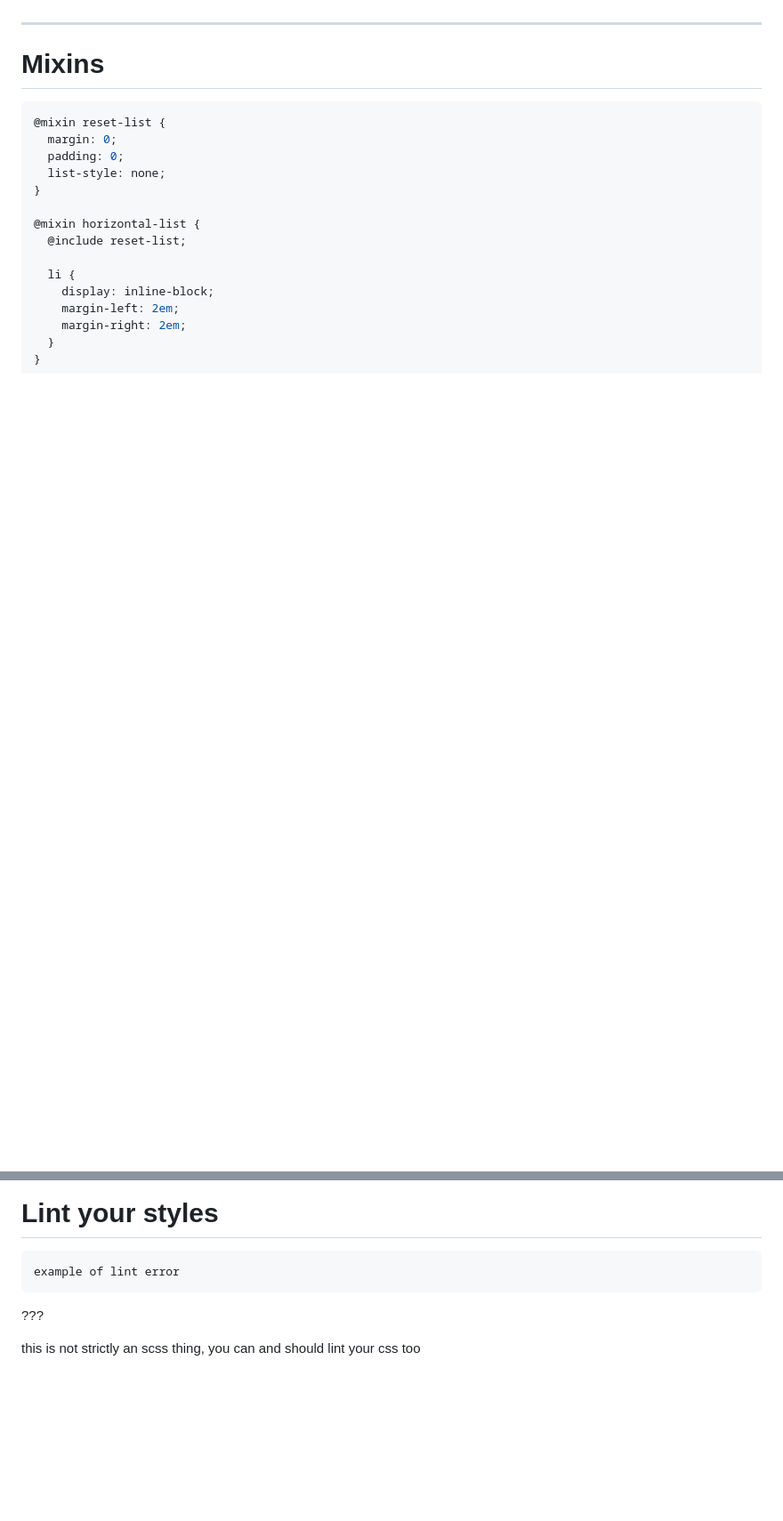
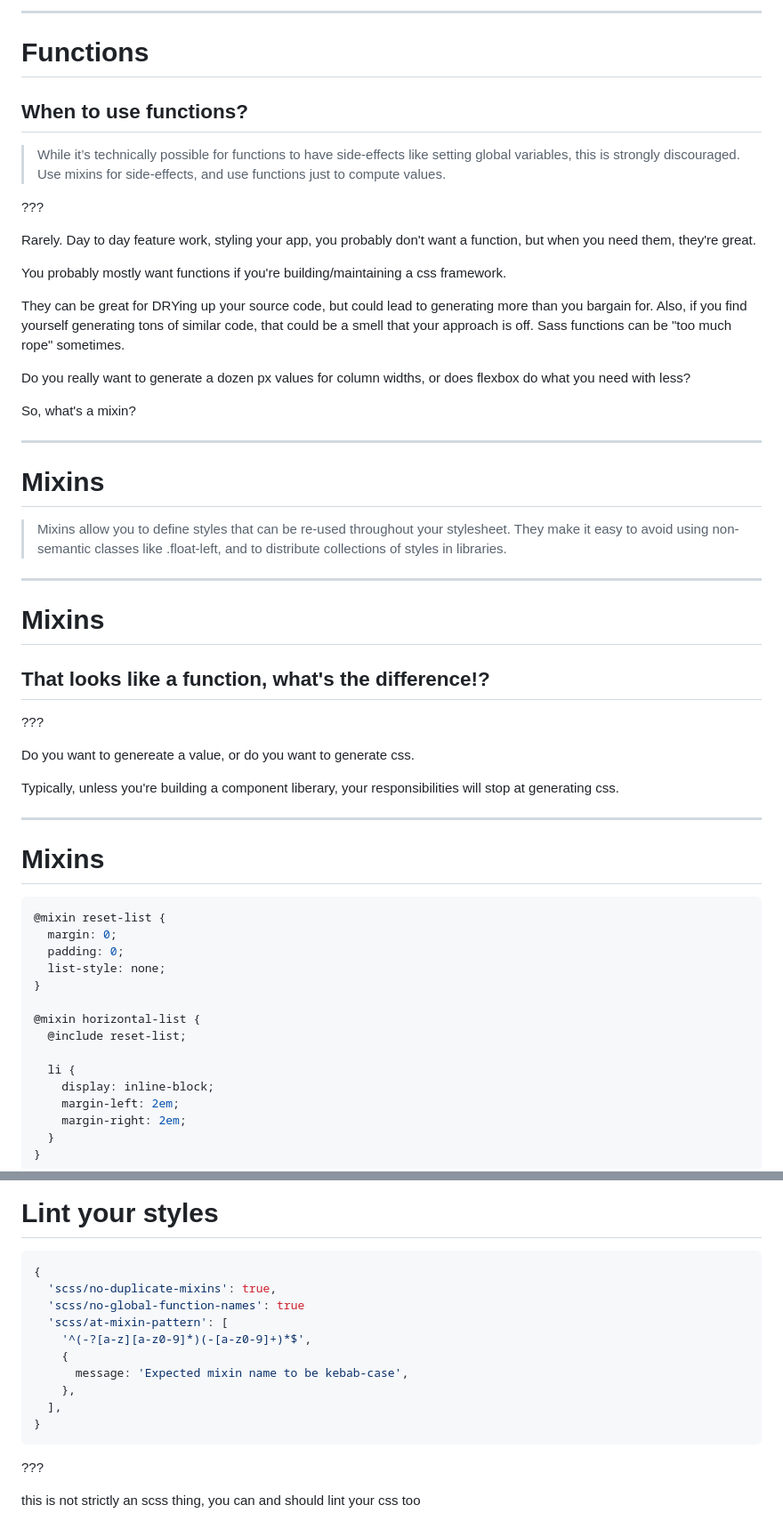
Before and after one commit to RyanParsley/SCSS-201, a Markdown page: slides.md, 2 parts joined by grey strips. Shown: that part at 89% size. Rendered like a GitHub page; blank space fills up the shorter version.

````diff
--- a/slides.md
+++ b/slides.md
@@ -92,3 +140,41 @@ Sass can help you write cleaner css, but it often helps developers write gobs of
+---
+
+# Functions
+
+## When to use functions?
+
+> While it’s technically possible for functions to have side-effects like setting global variables, this is strongly discouraged. Use mixins for side-effects, and use functions just to compute values.
+
+???
+
+Rarely. Day to day feature work, styling your app, you probably don't want a function, but when you need them, they're great.
+
+You probably mostly want functions if you're building/maintaining a css framework.
+
+They can be great for DRYing up your source code, but could lead to generating more than you bargain for. Also, if you find
+yourself generating tons of similar code, that could be a smell that your approach is off. Sass functions can be "too much rope" sometimes.
+
+Do you really want to generate a dozen px values for column widths, or does flexbox do what you need with less?
+
+So, what's a mixin?
+
+---
+
+# Mixins
+
+> Mixins allow you to define styles that can be re-used throughout your stylesheet. They make it easy to avoid using non-semantic classes like .float-left, and to distribute collections of styles in libraries.
+
+---
+
+# Mixins
+
+## That looks like a function, what's the difference!?
+
+???
+
+Do you want to genereate a value, or do you want to generate css.
+
+Typically, unless you're building a component liberary, your responsibilities will stop at generating css.
 
 ---
 
@@ -240,8 +312,17 @@ brittle selectors
 
 # Lint your styles
 
-```scss
-example of lint error
+```json
+{
+  'scss/no-duplicate-mixins': true,
+  'scss/no-global-function-names': true
+  'scss/at-mixin-pattern': [
+    '^(-?[a-z][a-z0-9]*)(-[a-z0-9]+)*$',
+    {
+      message: 'Expected mixin name to be kebab-case',
+    },
+  ],
+}
 ```
 
 ???
````
Also changed, not shown: other parts of slides.md (+52 -18 lines).
